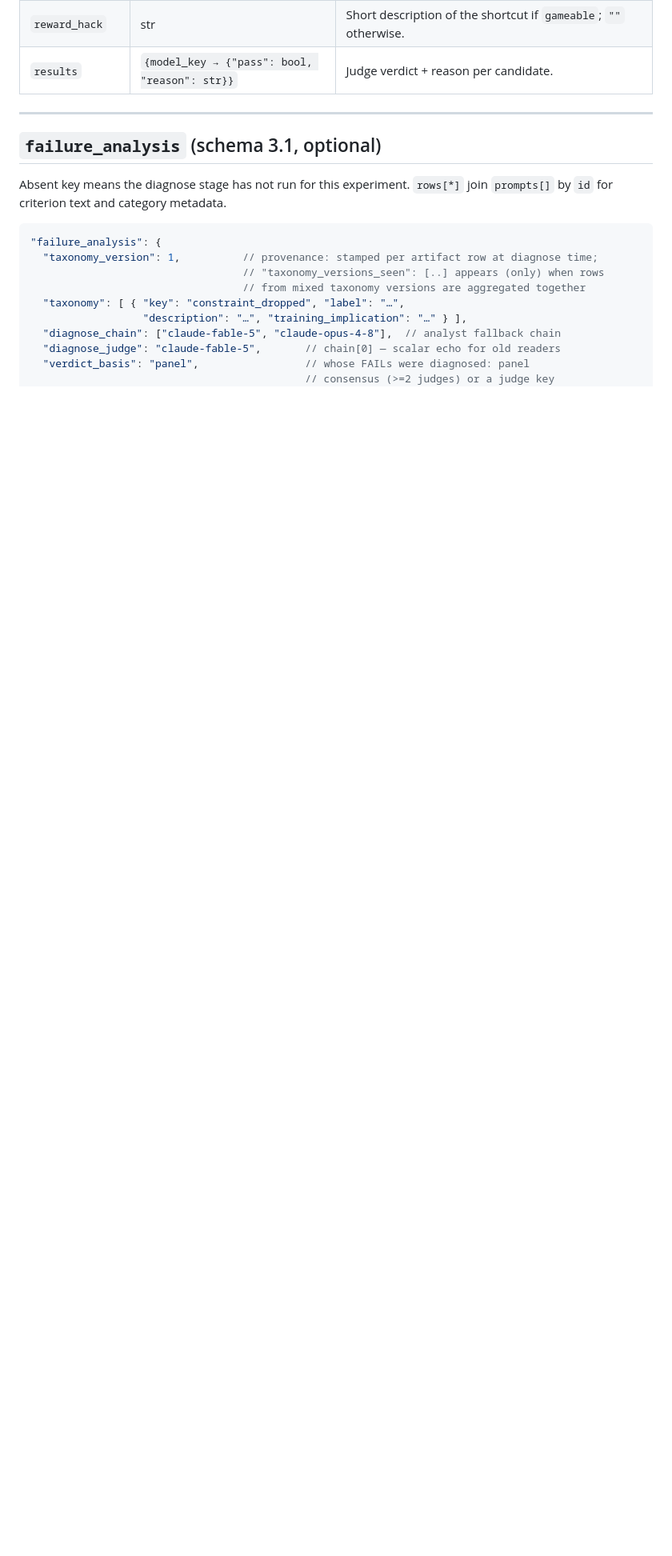
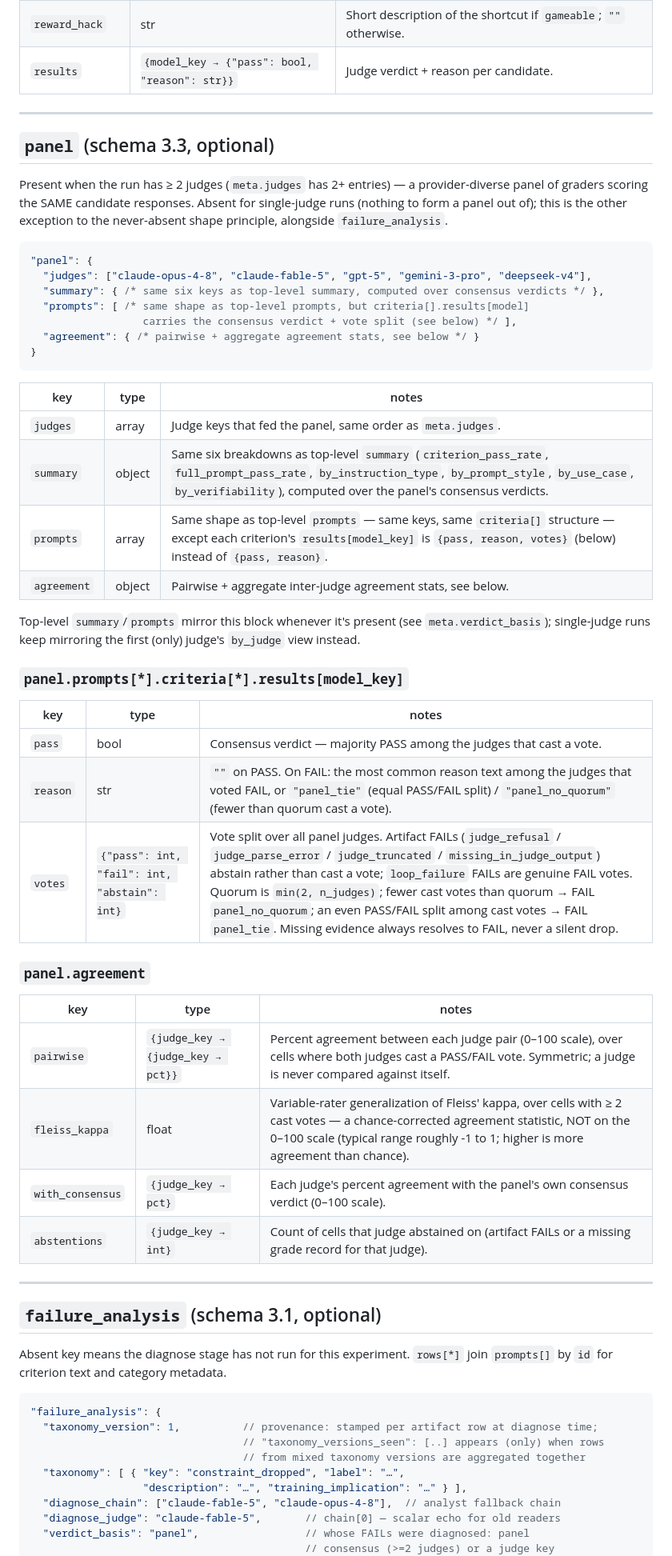
Before and after one commit to smarinacseas/failure-mode-id, a Markdown page: meta/RESULTS_SCHEMA.md, the part around one of its changes. Shown at 80% size. GitHub-like rendering; blank space fills up the shorter version.

````diff
--- a/meta/RESULTS_SCHEMA.md
+++ b/meta/RESULTS_SCHEMA.md
@@ -306,6 +320,54 @@ Each `criteria[]` entry:
 | `gameable` | bool | `true` if a response could satisfy the literal wording while violating intent. |
 | `reward_hack` | str | Short description of the shortcut if `gameable`; `""` otherwise. |
 | `results` | `{model_key → {"pass": bool, "reason": str}}` | Judge verdict + reason per candidate. |
+
+---
+
+## `panel` (schema 3.3, optional)
+
+Present when the run has ≥ 2 judges (`meta.judges` has 2+ entries) — a
+provider-diverse panel of graders scoring the SAME candidate responses.
+Absent for single-judge runs (nothing to form a panel out of); this is the
+other exception to the never-absent shape principle, alongside
+`failure_analysis`.
+
+```json
+"panel": {
+  "judges": ["claude-opus-4-8", "claude-fable-5", "gpt-5", "gemini-3-pro", "deepseek-v4"],
+  "summary": { /* same six keys as top-level summary, computed over consensus verdicts */ },
+  "prompts": [ /* same shape as top-level prompts, but criteria[].results[model]
+                  carries the consensus verdict + vote split (see below) */ ],
+  "agreement": { /* pairwise + aggregate agreement stats, see below */ }
+}
+```
+
+| key | type | notes |
+| --- | --- | --- |
+| `judges` | array | Judge keys that fed the panel, same order as `meta.judges`. |
+| `summary` | object | Same six breakdowns as top-level `summary` (`criterion_pass_rate`, `full_prompt_pass_rate`, `by_instruction_type`, `by_prompt_style`, `by_use_case`, `by_verifiability`), computed over the panel's consensus verdicts. |
+| `prompts` | array | Same shape as top-level `prompts` — same keys, same `criteria[]` structure — except each criterion's `results[model_key]` is `{pass, reason, votes}` (below) instead of `{pass, reason}`. |
+| `agreement` | object | Pairwise + aggregate inter-judge agreement stats, see below. |
+
+Top-level `summary`/`prompts` mirror this block whenever it's present (see
+`meta.verdict_basis`); single-judge runs keep mirroring the first (only)
+judge's `by_judge` view instead.
+
+### `panel.prompts[*].criteria[*].results[model_key]`
+
+| key | type | notes |
+| --- | --- | --- |
+| `pass` | bool | Consensus verdict — majority PASS among the judges that cast a vote. |
+| `reason` | str | `""` on PASS. On FAIL: the most common reason text among the judges that voted FAIL, or `"panel_tie"` (equal PASS/FAIL split) / `"panel_no_quorum"` (fewer than quorum cast a vote). |
+| `votes` | `{"pass": int, "fail": int, "abstain": int}` | Vote split over all panel judges. Artifact FAILs (`judge_refusal` / `judge_parse_error` / `judge_truncated` / `missing_in_judge_output`) abstain rather than cast a vote; `loop_failure` FAILs are genuine FAIL votes. Quorum is `min(2, n_judges)`; fewer cast votes than quorum → FAIL `panel_no_quorum`; an even PASS/FAIL split among cast votes → FAIL `panel_tie`. Missing evidence always resolves to FAIL, never a silent drop. |
+
+### `panel.agreement`
+
+| key | type | notes |
+| --- | --- | --- |
+| `pairwise` | `{judge_key → {judge_key → pct}}` | Percent agreement between each judge pair (0–100 scale), over cells where both judges cast a PASS/FAIL vote. Symmetric; a judge is never compared against itself. |
+| `fleiss_kappa` | float | Variable-rater generalization of Fleiss' kappa, over cells with ≥ 2 cast votes — a chance-corrected agreement statistic, NOT on the 0–100 scale (typical range roughly -1 to 1; higher is more agreement than chance). |
+| `with_consensus` | `{judge_key → pct}` | Each judge's percent agreement with the panel's own consensus verdict (0–100 scale). |
+| `abstentions` | `{judge_key → int}` | Count of cells that judge abstained on (artifact FAILs or a missing grade record for that judge). |
 
 ---
 
````
Also changed, not shown: other parts of meta/RESULTS_SCHEMA.md (+27 -13 lines), README.md (+3 -2 lines).
